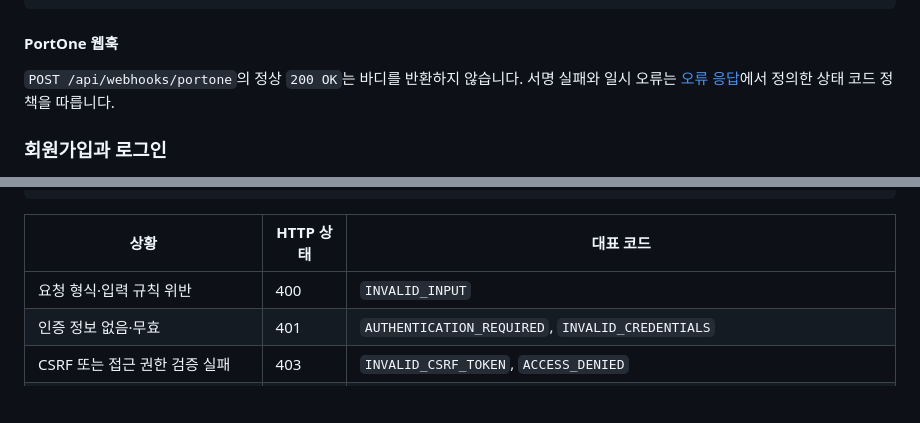
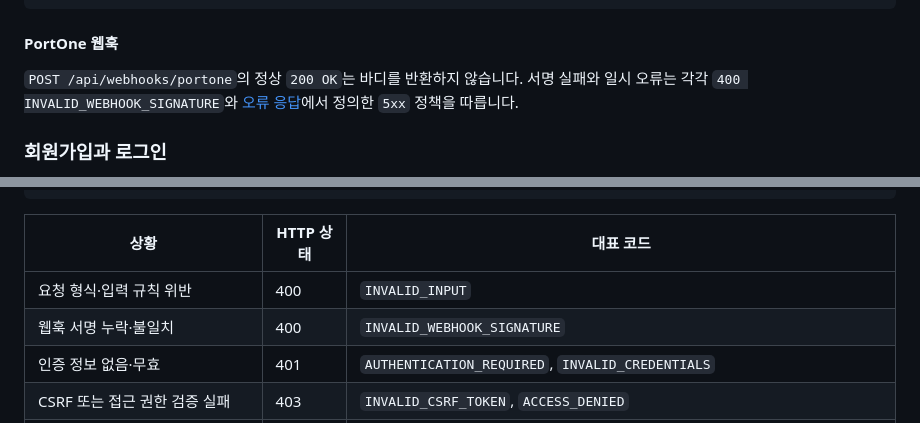
Before and after one commit to Ilgeobolkka/Ilgeobolkka, a Markdown page: docs/api-spec.md, 2 parts joined by grey strips. Rendered like a GitHub page; blank space fills up the shorter version.

```diff
--- a/docs/api-spec.md
+++ b/docs/api-spec.md
@@ -305,7 +314,7 @@
 #### PortOne 웹훅
 
 `POST /api/webhooks/portone`의 정상 `200 OK`는 바디를 반환하지 않습니다. 서명 실패와 일시 오류는
-[오류 응답](#오류-응답)에서 정의한 상태 코드 정책을 따릅니다.
+각각 `400 INVALID_WEBHOOK_SIGNATURE`와 [오류 응답](#오류-응답)에서 정의한 `5xx` 정책을 따릅니다.
 
 ### 회원가입과 로그인
 
@@ -472,6 +481,7 @@ PortOne 테스트 채널만 가리키며 운영 실결제 채널은 설정하지
 | 상황 | HTTP 상태 | 대표 코드 |
 | --- | --- | --- |
 | 요청 형식·입력 규칙 위반 | 400 | `INVALID_INPUT` |
+| 웹훅 서명 누락·불일치 | 400 | `INVALID_WEBHOOK_SIGNATURE` |
 | 인증 정보 없음·무효 | 401 | `AUTHENTICATION_REQUIRED`, `INVALID_CREDENTIALS` |
 | CSRF 또는 접근 권한 검증 실패 | 403 | `INVALID_CSRF_TOKEN`, `ACCESS_DENIED` |
 | 도서·페이지·현재 열람 세션 없음 | 404 | `RESOURCE_NOT_FOUND` |
```
Also changed, not shown: other parts of docs/api-spec.md (+13 -4 lines).
